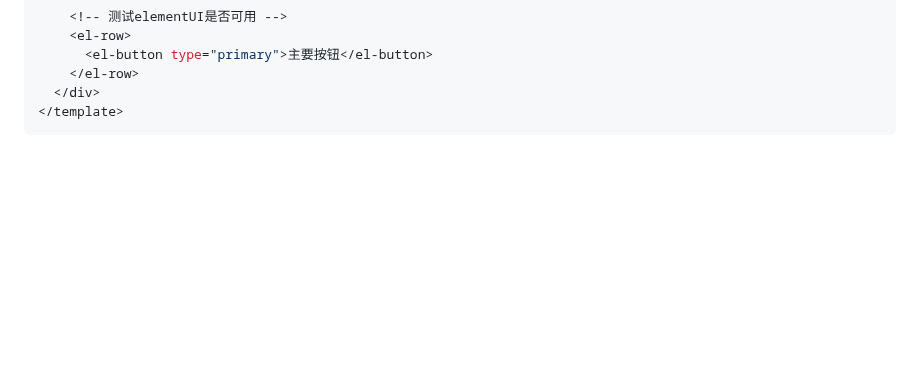
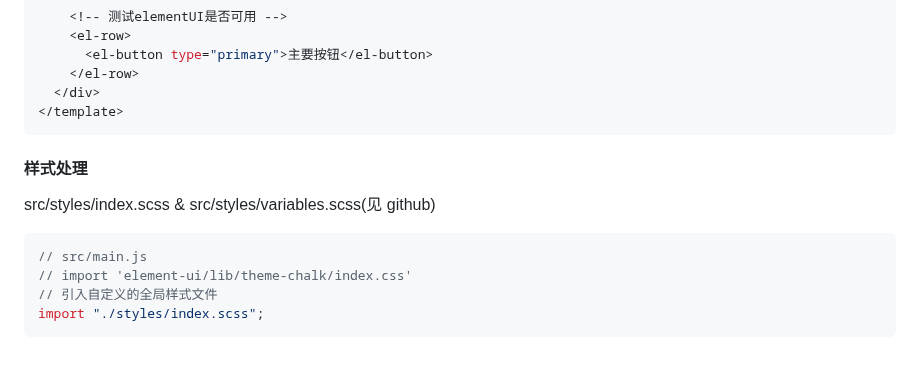
Before and after one commit to thinkerr24/lg-full-stack, a Markdown page: ch2-1-vue/part2-vue2-inaction/vue2+cli拉勾教育管理系统项目实战.md, the part around one of its changes. Drawn GitHub-style; blank space fills up the shorter version.

Commit message:
样式处理

````diff
--- a/ch2-1-vue/part2-vue2-inaction/vue2+cli拉勾教育管理系统项目实战.md
+++ b/ch2-1-vue/part2-vue2-inaction/vue2+cli拉勾教育管理系统项目实战.md
@@ -144,3 +149,14 @@ Vue.use(ElementUI)
   </div>
 </template>
 ```
+
+#### 样式处理
+
+src/styles/index.scss & src/styles/variables.scss(见 github)
+
+```js
+// src/main.js
+// import 'element-ui/lib/theme-chalk/index.css'
+// 引入自定义的全局样式文件
+import "./styles/index.scss";
+```
````
Also changed, not shown: other parts of ch2-1-vue/part2-vue2-inaction/vue2+cli拉勾教育管理系统项目实战.md (+10 -5 lines).
